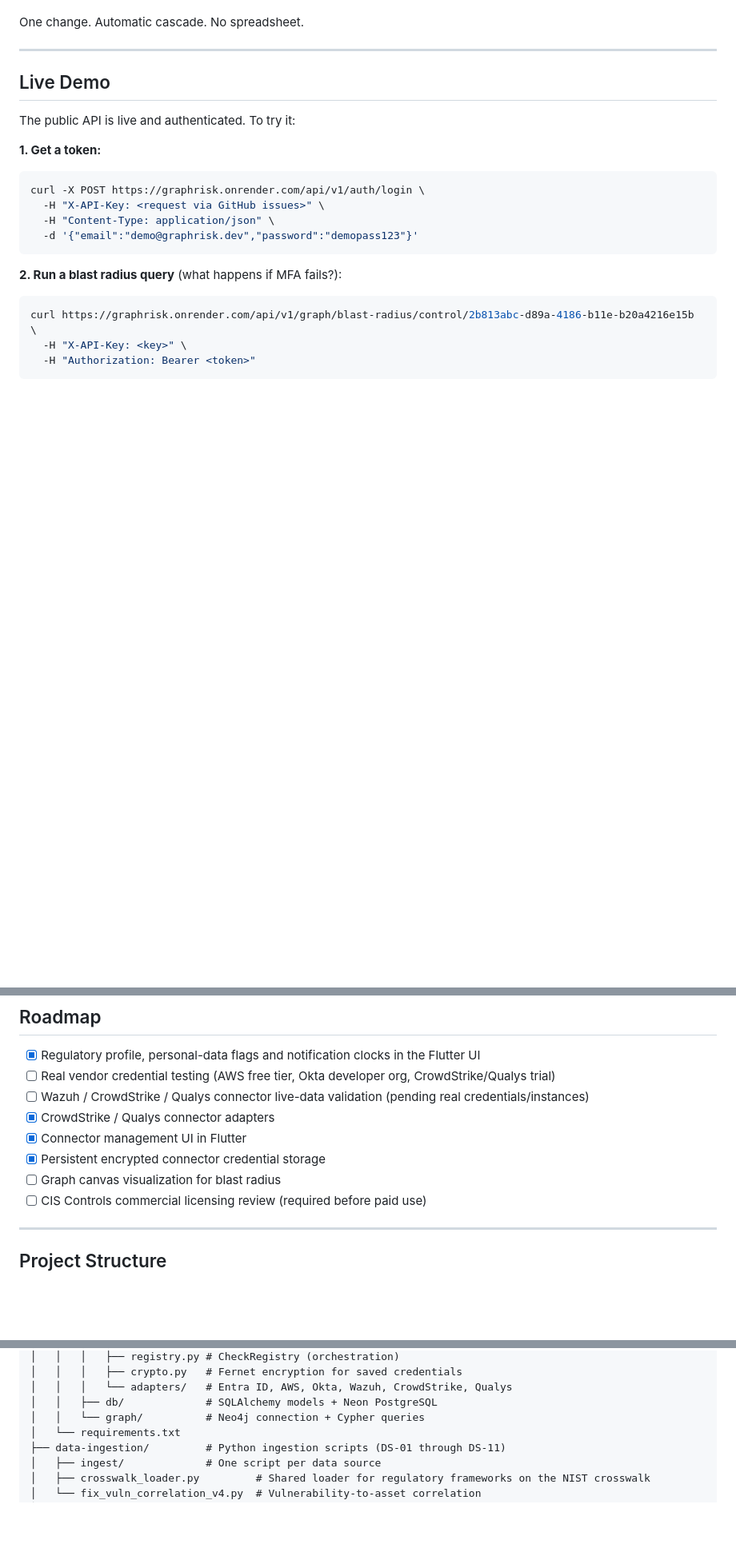
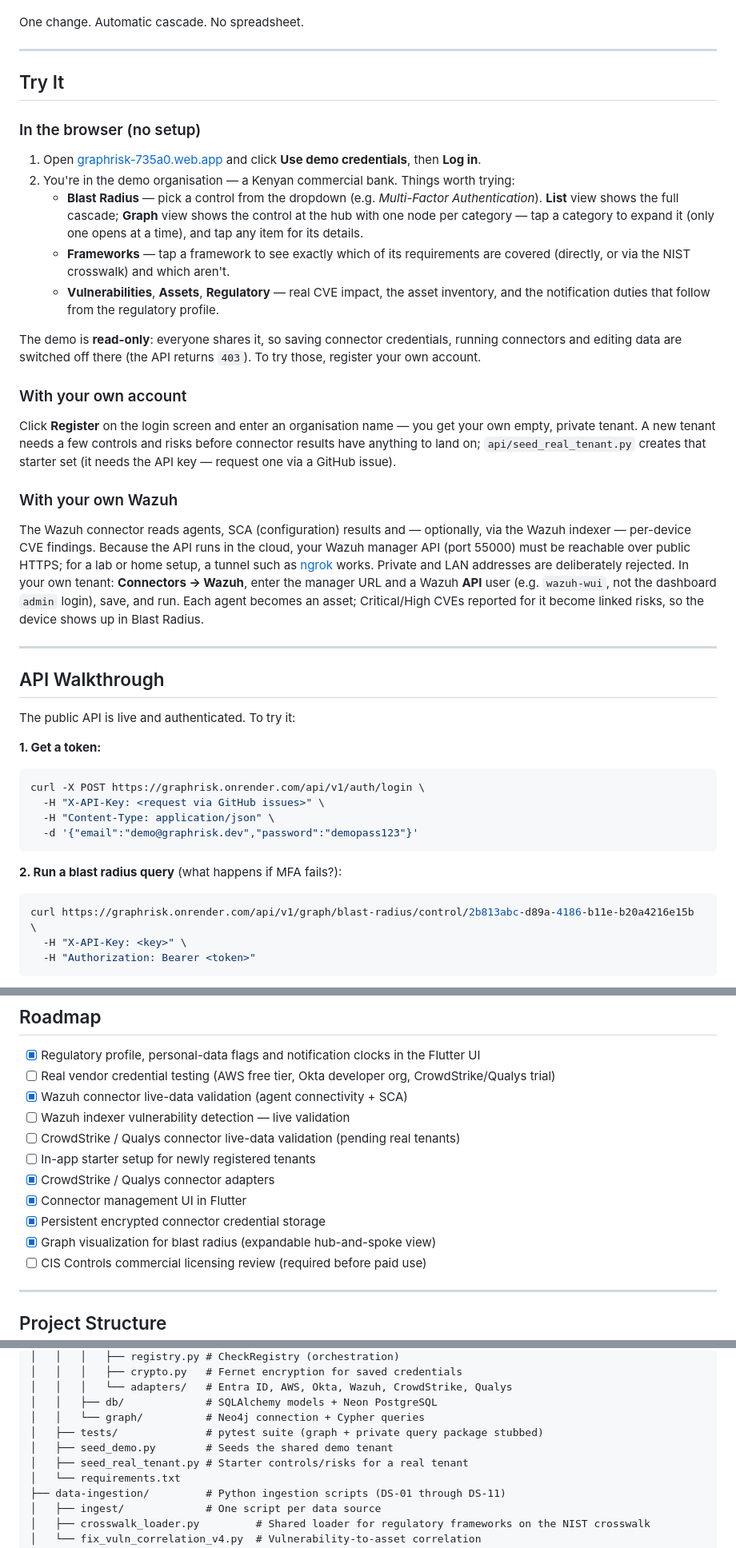
Before and after one commit to munenesimon/graphrisk, a Markdown page: README.md, 3 parts joined by grey strips. Shown at 80% size. Rendered like a GitHub page; blank space fills up the shorter version.

```diff
--- a/README.md
+++ b/README.md
@@ -20,7 +18,29 @@ One change. Automatic cascade. No spreadsheet.
 
 ---
 
-## Live Demo
+## Try It
+
+### In the browser (no setup)
+
+1. Open [graphrisk-735a0.web.app](https://graphrisk-735a0.web.app) and click **Use demo credentials**, then **Log in**.
+2. You're in the demo organisation — a Kenyan commercial bank. Things worth trying:
+   - **Blast Radius** — pick a control from the dropdown (e.g. *Multi-Factor Authentication*). **List** view shows the full cascade; **Graph** view shows the control at the hub with one node per category — tap a category to expand it (only one opens at a time), and tap any item for its details.
+   - **Frameworks** — tap a framework to see exactly which of its requirements are covered (directly, or via the NIST crosswalk) and which aren't.
+   - **Vulnerabilities**, **Assets**, **Regulatory** — real CVE impact, the asset inventory, and the notification duties that follow from the regulatory profile.
+
+The demo is **read-only**: everyone shares it, so saving connector credentials, running connectors and editing data are switched off there (the API returns `403`). To try those, register your own account.
+
+### With your own account
+
+Click **Register** on the login screen and enter an organisation name — you get your own empty, private tenant. A new tenant needs a few controls and risks before connector results have anything to land on; `api/seed_real_tenant.py` creates that starter set (it needs the API key — request one via a GitHub issue).
+
+### With your own Wazuh
+
+The Wazuh connector reads agents, SCA (configuration) results and — optionally, via the Wazuh indexer — per-device CVE findings. Because the API runs in the cloud, your Wazuh manager API (port 55000) must be reachable over public HTTPS; for a lab or home setup, a tunnel such as [ngrok](https://ngrok.com) works. Private and LAN addresses are deliberately rejected. In your own tenant: **Connectors → Wazuh**, enter the manager URL and a Wazuh **API** user (e.g. `wazuh-wui`, not the dashboard `admin` login), save, and run. Each agent becomes an asset; Critical/High CVEs reported for it become linked risks, so the device shows up in Blast Radius.
+
+---
+
+## API Walkthrough
 
 The public API is live and authenticated. To try it:
 
@@ -213,11 +250,14 @@ This is a portfolio/early-stage project. Here's what's real versus what's still
 
 - [x] Regulatory profile, personal-data flags and notification clocks in the Flutter UI
 - [ ] Real vendor credential testing (AWS free tier, Okta developer org, CrowdStrike/Qualys trial)
-- [ ] Wazuh / CrowdStrike / Qualys connector live-data validation (pending real credentials/instances)
+- [x] Wazuh connector live-data validation (agent connectivity + SCA)
+- [ ] Wazuh indexer vulnerability detection — live validation
+- [ ] CrowdStrike / Qualys connector live-data validation (pending real tenants)
+- [ ] In-app starter setup for newly registered tenants
 - [x] CrowdStrike / Qualys connector adapters
 - [x] Connector management UI in Flutter
 - [x] Persistent encrypted connector credential storage
-- [ ] Graph canvas visualization for blast radius
+- [x] Graph visualization for blast radius (expandable hub-and-spoke view)
 - [ ] CIS Controls commercial licensing review (required before paid use)
 
 ---
@@ -237,6 +277,9 @@ graphrisk/
 │   │   │   └── adapters/   # Entra ID, AWS, Okta, Wazuh, CrowdStrike, Qualys
 │   │   ├── db/             # SQLAlchemy models + Neon PostgreSQL
 │   │   └── graph/          # Neo4j connection + Cypher queries
+│   ├── tests/              # pytest suite (graph + private query package stubbed)
+│   ├── seed_demo.py        # Seeds the shared demo tenant
+│   ├── seed_real_tenant.py # Starter controls/risks for a real tenant
 │   └── requirements.txt
 ├── data-ingestion/         # Python ingestion scripts (DS-01 through DS-11)
 │   ├── ingest/             # One script per data source
```
Also changed, not shown: other parts of README.md (+21 -6 lines).
